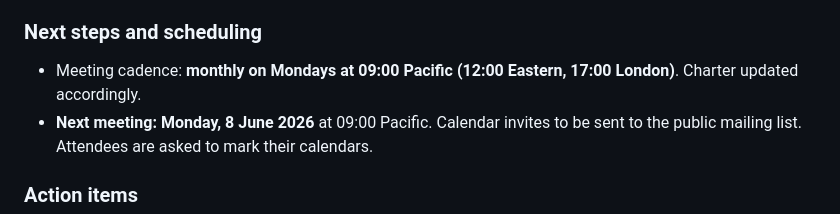
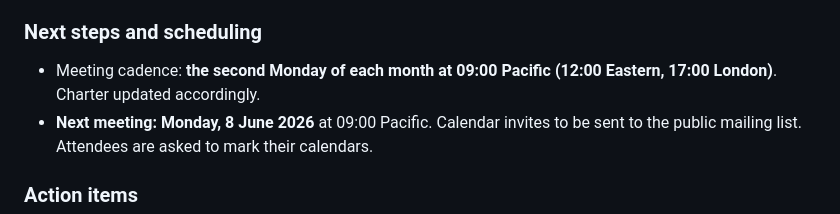
Before and after one commit to w3c-cg/ai-content-disclosure, a Markdown page: minutes/20260511/README.md, the part around the change. Drawn GitHub-style.

```diff
--- a/minutes/20260511/README.md
+++ b/minutes/20260511/README.md
@@ -63,7 +63,7 @@ No new mechanism proposals today. Current draft (`ai-disclosure` attribute + `<m
 
 ### Next steps and scheduling
 
-- Meeting cadence: **monthly on Mondays at 09:00 Pacific (12:00 Eastern, 17:00 London)**. Charter updated accordingly.
+- Meeting cadence: **the second Monday of each month at 09:00 Pacific (12:00 Eastern, 17:00 London)**. Charter updated accordingly.
 - **Next meeting: Monday, 8 June 2026** at 09:00 Pacific. Calendar invites to be sent to the public mailing list. Attendees are asked to mark their calendars.
 
 ### Action items
```
Also changed, not shown: charter.md (+1 -1 lines).
